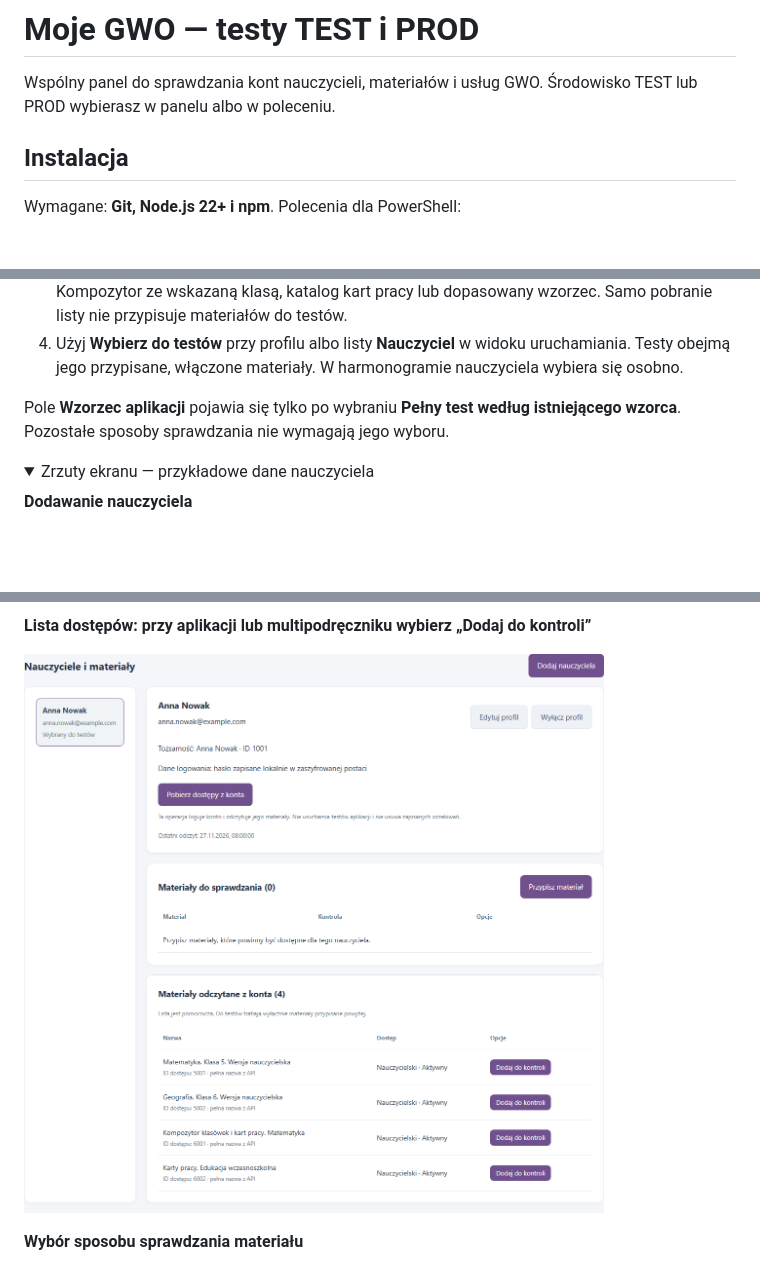
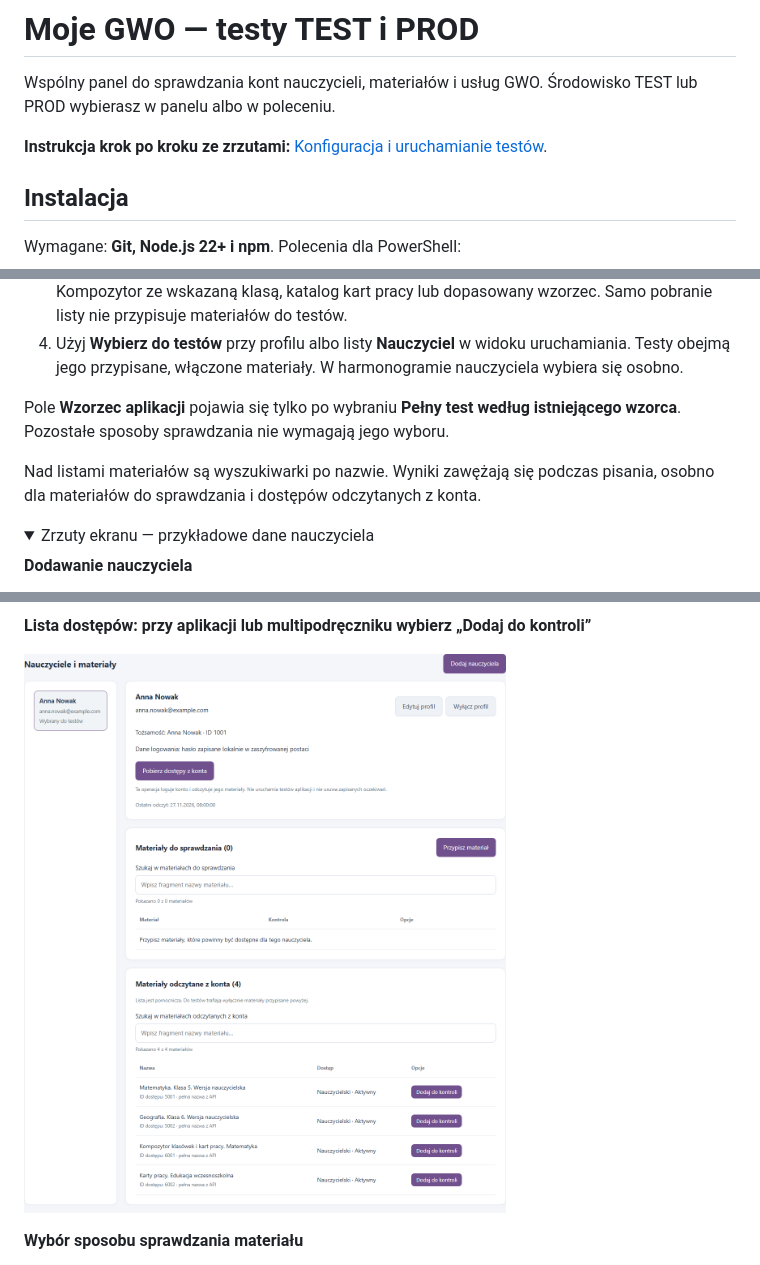
Before and after one commit to nikpan123/mojeGWO, a Markdown page: README.md, 3 parts joined by grey strips. GitHub-like rendering; pictures changed too: docs/images/wybor-materialow.png; folded sections open; blank space fills up the shorter version.

```diff
--- a/README.md
+++ b/README.md
@@ -1,6 +1,8 @@
 # Moje GWO — testy TEST i PROD
 
 Wspólny panel do sprawdzania kont nauczycieli, materiałów i usług GWO. Środowisko TEST lub PROD wybierasz w panelu albo w poleceniu.
+
+**Instrukcja krok po kroku ze zrzutami:** [Konfiguracja i uruchamianie testów](docs/INSTRUKCJA_KONFIGURACJI.md).
 
 ## Instalacja
 
@@ -44,6 +46,8 @@ W prawym górnym rogu wybierz **Motyw: Jasny / Ciemny / Systemowy**. Panel zapam
 4. Użyj **Wybierz do testów** przy profilu albo listy **Nauczyciel** w widoku uruchamiania. Testy obejmą jego przypisane, włączone materiały. W harmonogramie nauczyciela wybiera się osobno.
 
 Pole **Wzorzec aplikacji** pojawia się tylko po wybraniu **Pełny test według istniejącego wzorca**. Pozostałe sposoby sprawdzania nie wymagają jego wyboru.
+
+Nad listami materiałów są wyszukiwarki po nazwie. Wyniki zawężają się podczas pisania, osobno dla materiałów do sprawdzania i dostępów odczytanych z konta.
 
 <details>
 <summary>Zrzuty ekranu — przykładowe dane nauczyciela</summary>
```
Also changed, not shown: docs/INSTRUKCJA_KONFIGURACJI.md (added, +356 -0 lines), docs/images/dodaj-nauczyciela.png, docs/images/katalog-scenariuszy.png (added), docs/images/konfiguracja-kompozytora.png (added), docs/images/uruchamianie-testow.png (added), docs/images/wyszukiwanie-materialow.png (added), 8 other files.
